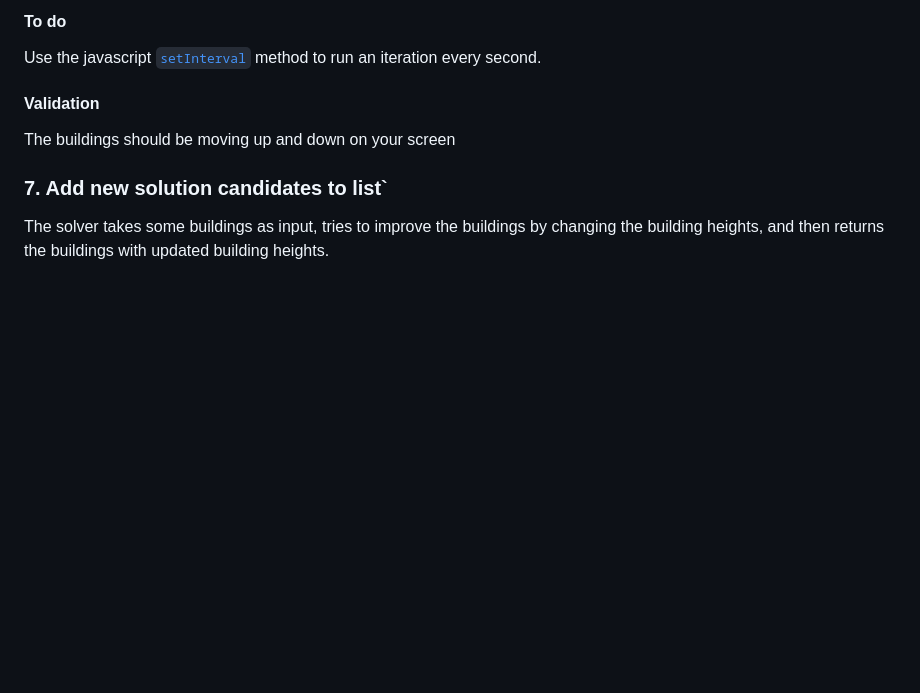
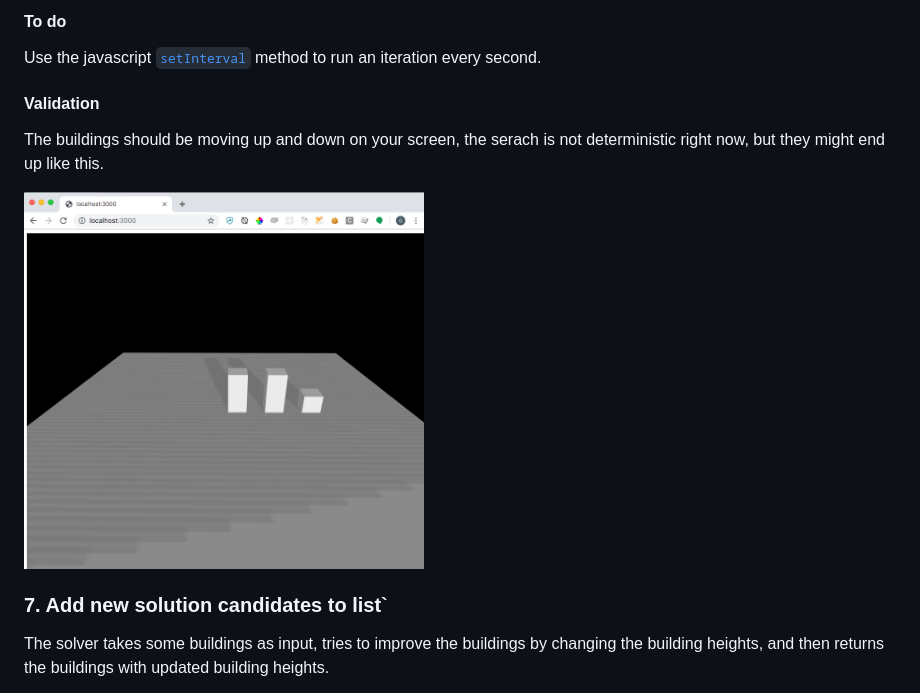
Before and after one commit to spacemakerai/course-wasm, a Markdown page: README.md, the part around the change. GitHub-like rendering; pictures changed too: readme-images/task6.png (added); blank space fills up the shorter version.

Commit message:
Added image to task 6

```diff
--- a/README.md
+++ b/README.md
@@ -226,7 +226,9 @@ In task 5 you managed to run one iteration of the solver, but of course we want
 Use the javascript [`setInterval`](https://developer.mozilla.org/en-US/docs/Learn/JavaScript/Asynchronous/Timeouts_and_intervals#setInterval()) method to run an iteration every second.
 
 #### Validation
-The buildings should be moving up and down on your screen
+The buildings should be moving up and down on your screen, the serach is not deterministic right now, but they might end up like this.
+
+<img src="readme-images/task6.png" width="400">
 
 ### 7. Add new solution candidates to list`
 
```
